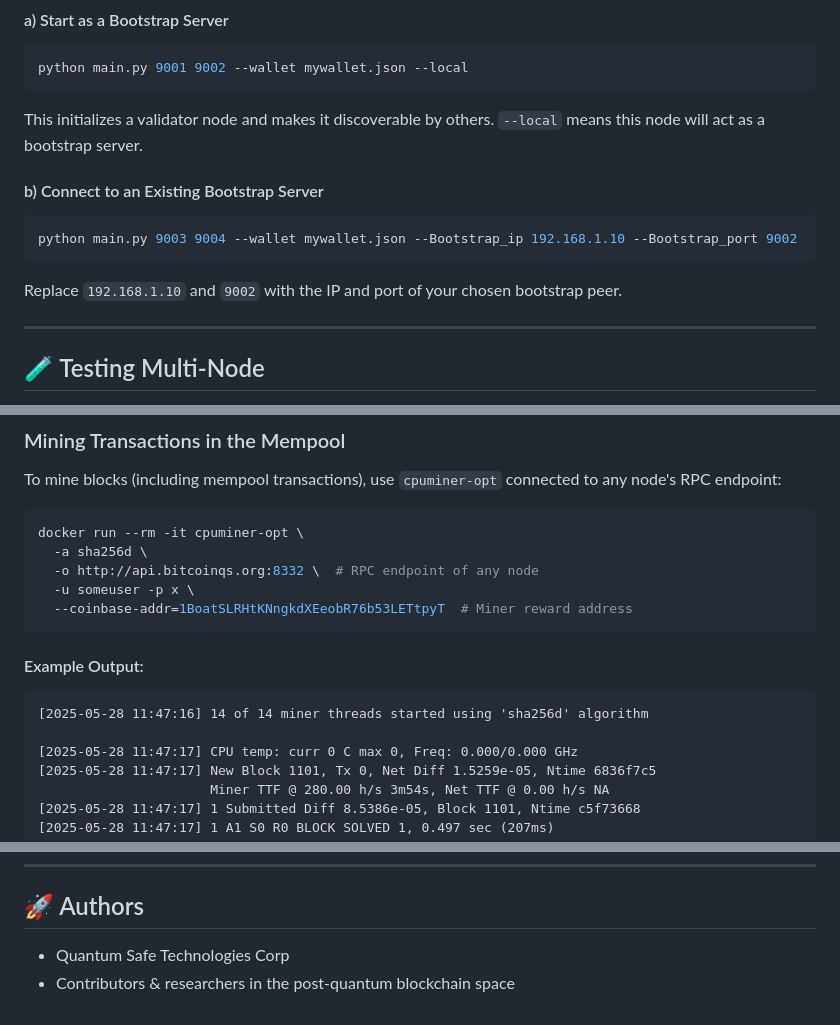
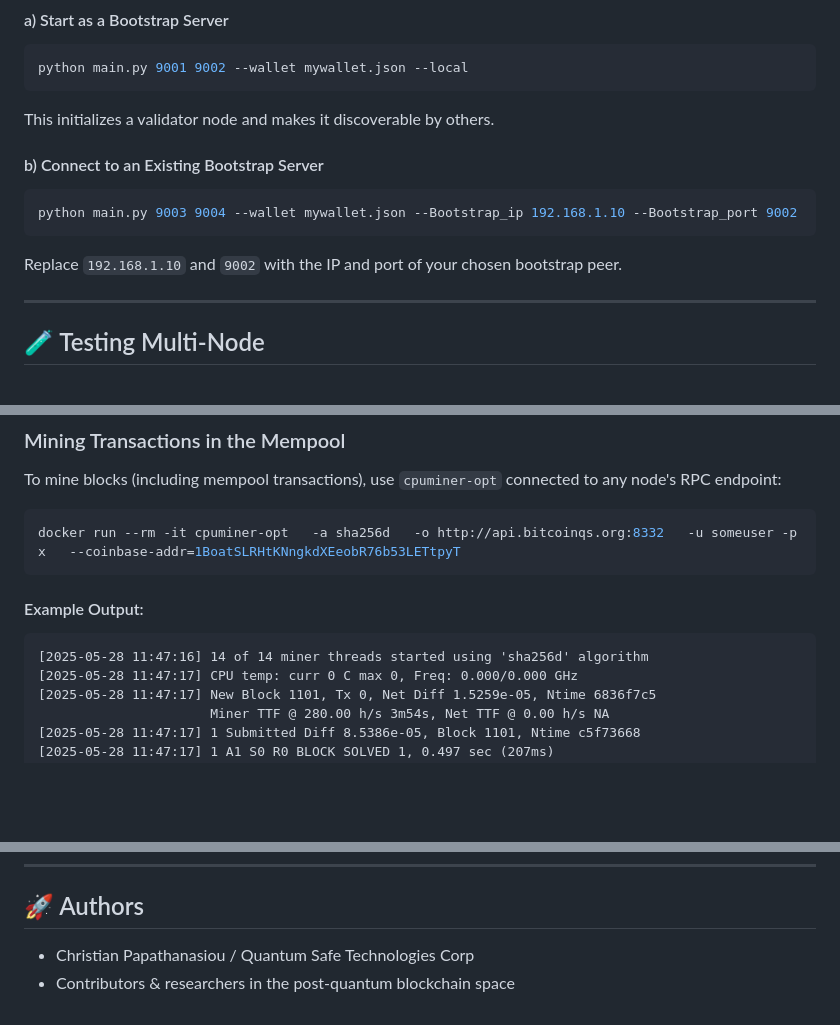
Before and after one commit to vrypan/qBTC-core, a Markdown page: Readme.md, 3 parts joined by grey strips. Rendered like a GitHub page; blank space fills up the shorter version.

````diff
--- a/Readme.md
+++ b/Readme.md
@@ -96,16 +96,15 @@ usage: main.py [-h] [--Bootstrap_ip BOOTSTRAP_IP]
 python main.py 9001 9002 --wallet mywallet.json --local
 ```
 
-This initializes a validator node and makes it discoverable by others. `--local` means this node will act as a bootstrap server.
+This initializes a validator node and makes it discoverable by others.
 
 #### b) Connect to an Existing Bootstrap Server
 
-```python
+```bash
 python main.py 9003 9004 --wallet mywallet.json --Bootstrap_ip 192.168.1.10 --Bootstrap_port 9002
 ```
 
 Replace `192.168.1.10` and `9002` with the IP and port of your chosen bootstrap peer.
-
 
 ---
 
@@ -148,18 +147,13 @@ This sends 500 qBTC to the specified address using your signed wallet.
 To mine blocks (including mempool transactions), use `cpuminer-opt` connected to any node's RPC endpoint:
 
 ```bash
-docker run --rm -it cpuminer-opt \
-  -a sha256d \
-  -o http://api.bitcoinqs.org:8332 \  # RPC endpoint of any node
-  -u someuser -p x \
-  --coinbase-addr=1BoatSLRHtKNngkdXEeobR76b53LETtpyT  # Miner reward address
+docker run --rm -it cpuminer-opt   -a sha256d   -o http://api.bitcoinqs.org:8332   -u someuser -p x   --coinbase-addr=1BoatSLRHtKNngkdXEeobR76b53LETtpyT
 ```
 
 #### Example Output:
 
 ```
 [2025-05-28 11:47:16] 14 of 14 miner threads started using 'sha256d' algorithm
-
 [2025-05-28 11:47:17] CPU temp: curr 0 C max 0, Freq: 0.000/0.000 GHz
 [2025-05-28 11:47:17] New Block 1101, Tx 0, Net Diff 1.5259e-05, Ntime 6836f7c5
                       Miner TTF @ 280.00 h/s 3m54s, Net TTF @ 0.00 h/s NA
@@ -210,5 +204,5 @@ PRs and issues welcome! To contribute:
 
 ## 🚀 Authors
 
-- Quantum Safe Technologies Corp
+- Christian Papathanasiou / Quantum Safe Technologies Corp
 - Contributors & researchers in the post-quantum blockchain space
````
Also changed, not shown: other parts of Readme.md (+4 -4 lines).
